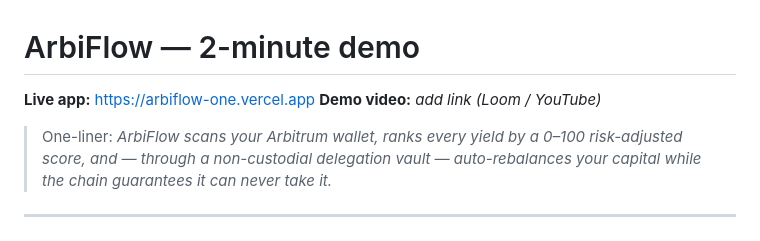
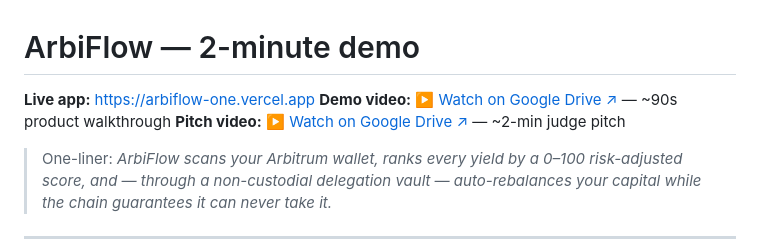
Before and after one commit to Kinaqu/ArbiFlow, a Markdown page: DEMO.md, the part around the change. GitHub-like rendering.

Commit message:
docs: link the demo & pitch videos (Google Drive)
Fill the "_add link_" placeholders in README and DEMO with the hosted
recordings — ~90s product demo and the ~2-min judge pitch.

Co-Authored-By: Claude Fable 5 <noreply@anthropic.com>

```diff
--- a/DEMO.md
+++ b/DEMO.md
@@ -1,7 +1,8 @@
 # ArbiFlow — 2-minute demo
 
 **Live app:** https://arbiflow-one.vercel.app
-**Demo video:** _add link (Loom / YouTube)_
+**Demo video:** [▶️ Watch on Google Drive ↗](https://drive.google.com/file/d/1J9JCzk54D_c0BYUe9wyKUDHkyv0UiNUj/view?usp=sharing) — ~90s product walkthrough
+**Pitch video:** [▶️ Watch on Google Drive ↗](https://drive.google.com/file/d/181qr7Ve07gU8vA67fENad8m88hfzc_f3/view?usp=sharing) — ~2-min judge pitch
 
 > One-liner: *ArbiFlow scans your Arbitrum wallet, ranks every yield by a 0–100 risk-adjusted score, and — through a non-custodial delegation vault — auto-rebalances your capital while the chain guarantees it can never take it.*
 
```
Also changed, not shown: README.md (+1 -1 lines).
